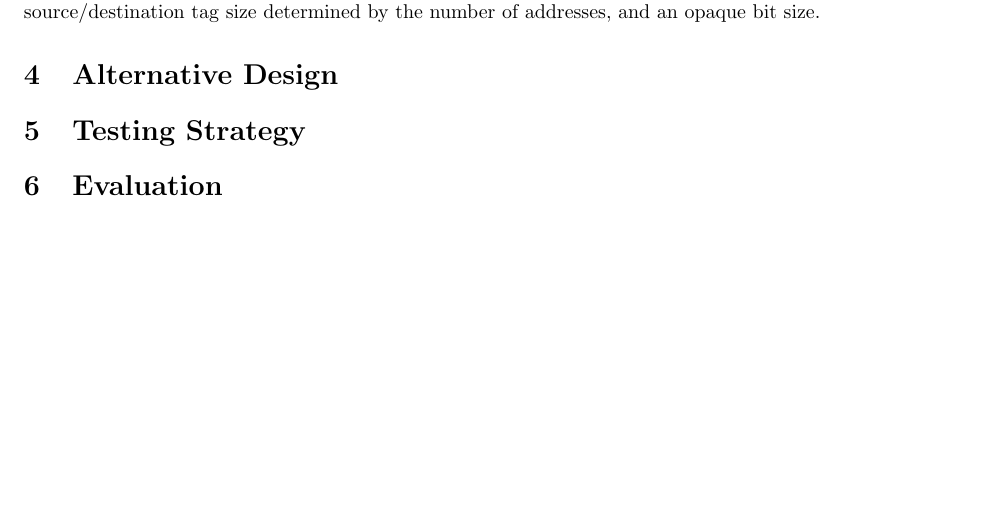
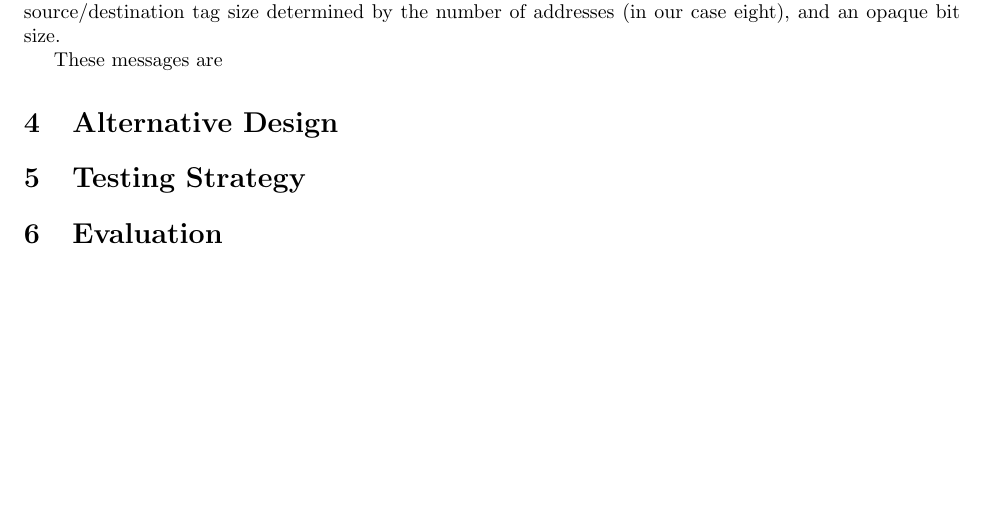
Before and after one commit to vrg22/ece4750-lab5-mcore, a LaTeX document (lab4/writeup/solutions.tex): part of page 2 of 4, cut so that both start at the same text. Compiled offline with pdfLaTeX.

Commit message:
Added some stuff

```diff
--- a/lab4/writeup/solutions.tex
+++ b/lab4/writeup/solutions.tex
@@ -96,9 +96,9 @@ This topology is logicaly shown in Figure~\ref{fig:topo}. \par
 
 The messages that our network transmit have a parametrized structure.
 There is a payload size, a source/destination tag size determined by the number
-of addresses, and an opaque bit size.
+of addresses (in our case eight), and an opaque bit size.
 
-
+These messages are
 
 
 \section{Alternative Design}
```
